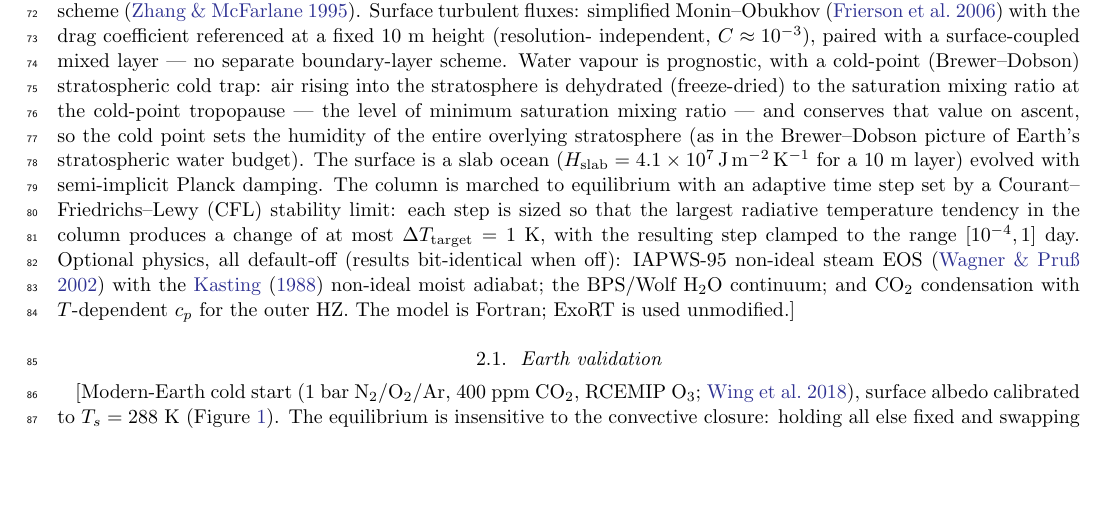
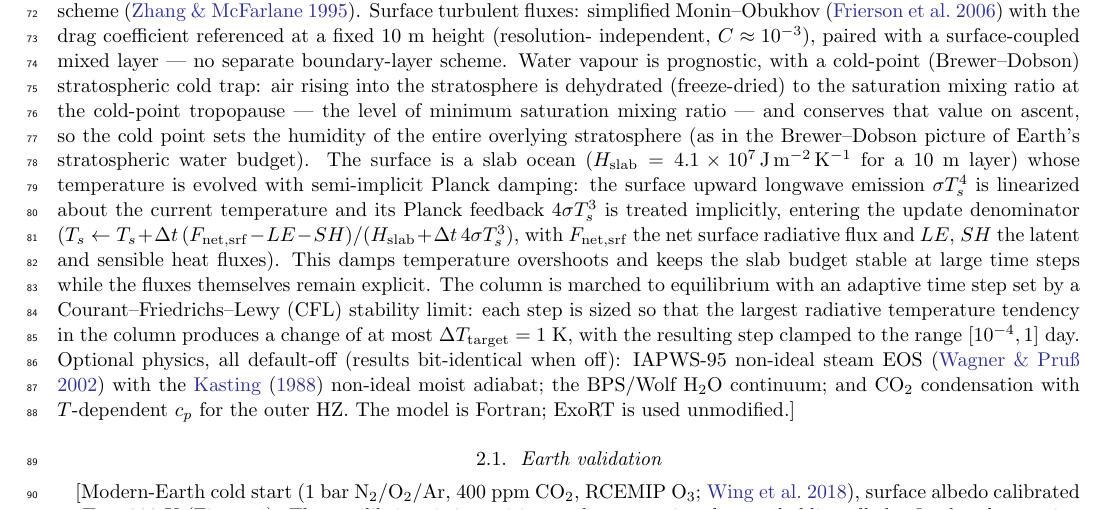
Before and after one commit to BlueMarbleSpace/ExoColumn, a LaTeX paper (ms/main.tex): part of page 2 of 10, cut so that both start at the same text, the shorter picture padded with empty space. Compiled offline with pdfLaTeX.

Commit message:
Explain semi-implicit Planck damping in the slab surface budget

```diff
--- a/ms/main.tex
+++ b/ms/main.tex
@@ -103,8 +103,15 @@ tropopause --- the level of minimum saturation mixing ratio --- and conserves
 that value on ascent, so the cold point sets the humidity of the entire
 overlying stratosphere (as in the Brewer--Dobson picture of Earth's
 stratospheric water budget). The surface is a slab ocean
-($H_{\rm slab}=4.1\times10^{7}\,{\rm J\,m^{-2}\,K^{-1}}$ for a 10 m layer) evolved
-with semi-implicit Planck damping. The column is marched to equilibrium with an
+($H_{\rm slab}=4.1\times10^{7}\,{\rm J\,m^{-2}\,K^{-1}}$ for a 10 m layer) whose
+temperature is evolved with semi-implicit Planck damping: the surface upward
+longwave emission $\sigma T_s^4$ is linearized about the current temperature and
+its Planck feedback $4\sigma T_s^3$ is treated implicitly, entering the update
+denominator ($T_s \leftarrow T_s + \Delta t\,(F_{\rm net,srf}-LE-SH)/(H_{\rm
+slab}+\Delta t\,4\sigma T_s^3)$, with $F_{\rm net,srf}$ the net surface radiative
+flux and $LE$, $SH$ the latent and sensible heat fluxes). This damps temperature
+overshoots and keeps the slab budget stable at large time steps while the fluxes
+themselves remain explicit. The column is marched to equilibrium with an
 adaptive time step set by a Courant--Friedrichs--Lewy (CFL) stability limit: each
 step is sized so that the largest radiative temperature tendency in the column
 produces a change of at most $\Delta T_{\rm target}=1$ K, with the resulting step
```
